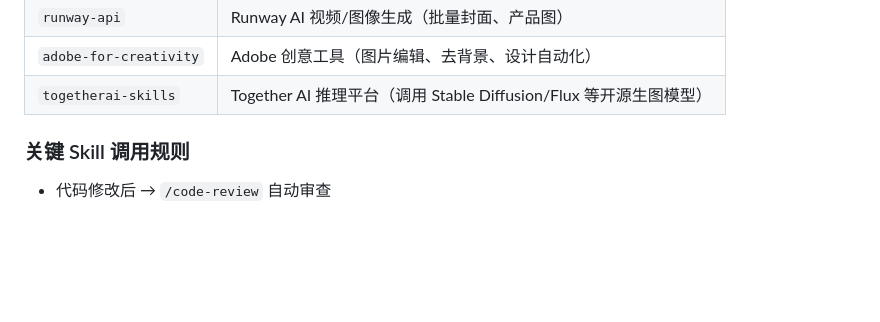
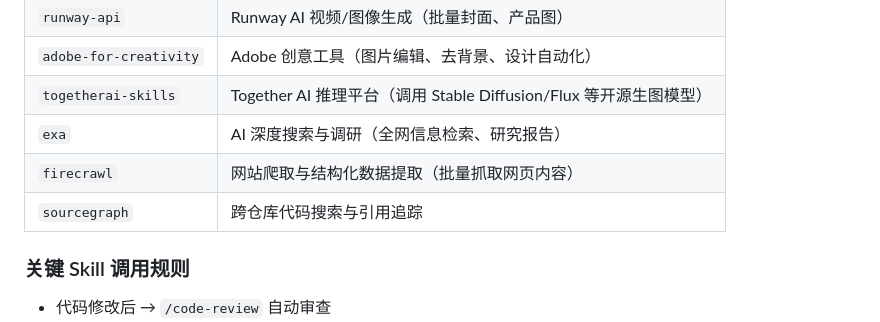
Before and after one commit to paultunggm-pixel/workspace, a Markdown page: CLAUDE.md, the part around the change. GitHub-like rendering; blank space fills up the shorter version.

Commit message:
📝 CLAUDE.md: 新增 3 个搜索插件（exa/firecrawl/sourcegraph）

```diff
--- a/CLAUDE.md
+++ b/CLAUDE.md
@@ -64,6 +64,9 @@ This file provides guidance to Claude Code (claude.ai/code) when working with co
 | `runway-api` | Runway AI 视频/图像生成（批量封面、产品图） |
 | `adobe-for-creativity` | Adobe 创意工具（图片编辑、去背景、设计自动化） |
 | `togetherai-skills` | Together AI 推理平台（调用 Stable Diffusion/Flux 等开源生图模型） |
+| `exa` | AI 深度搜索与调研（全网信息检索、研究报告） |
+| `firecrawl` | 网站爬取与结构化数据提取（批量抓取网页内容） |
+| `sourcegraph` | 跨仓库代码搜索与引用追踪 |
 
 ### 关键 Skill 调用规则
 
```
